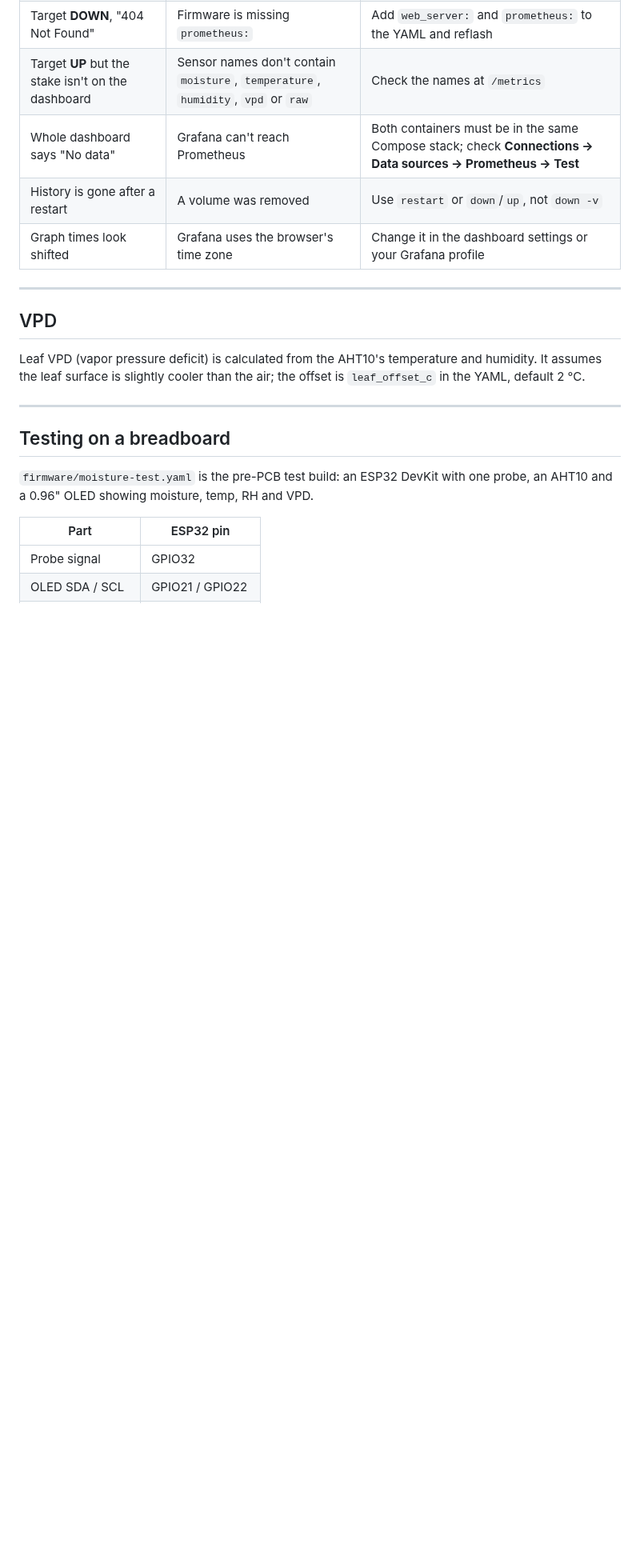
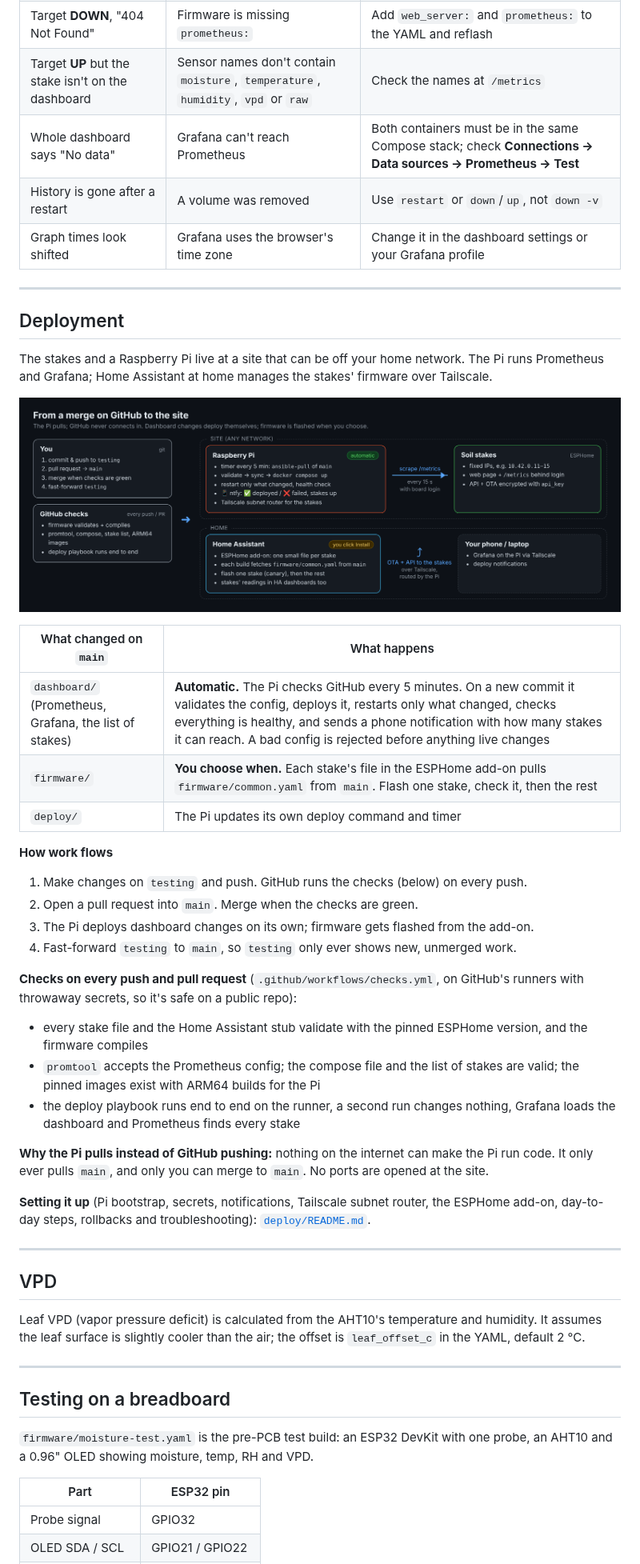
Before and after one commit to gunz0blazin/esp-soil, a Markdown page: README.md, the part around one of its changes. Shown at 80% size. GitHub-like rendering; pictures changed too: docs/images/deploy-flow.png (added); blank space fills up the shorter version.

```diff
--- a/README.md
+++ b/README.md
@@ -409,6 +440,37 @@ Don't run `docker compose down -v` unless you mean it: `-v` deletes both volumes
 | Whole dashboard says "No data" | Grafana can't reach Prometheus | Both containers must be in the same Compose stack; check **Connections → Data sources → Prometheus → Test** |
 | History is gone after a restart | A volume was removed | Use `restart` or `down`/`up`, not `down -v` |
 | Graph times look shifted | Grafana uses the browser's time zone | Change it in the dashboard settings or your Grafana profile |
+
+---
+
+## Deployment
+
+The stakes and a Raspberry Pi live at a site that can be off your home network. The Pi runs Prometheus and Grafana; Home Assistant at home manages the stakes' firmware over Tailscale.
+
+![How a change gets from GitHub to the site](docs/images/deploy-flow.png)
+
+| What changed on `main` | What happens |
+|---|---|
+| `dashboard/` (Prometheus, Grafana, the list of stakes) | **Automatic.** The Pi checks GitHub every 5 minutes. On a new commit it validates the config, deploys it, restarts only what changed, checks everything is healthy, and sends a phone notification with how many stakes it can reach. A bad config is rejected before anything live changes |
+| `firmware/` | **You choose when.** Each stake's file in the ESPHome add-on pulls `firmware/common.yaml` from `main`. Flash one stake, check it, then the rest |
+| `deploy/` | The Pi updates its own deploy command and timer |
+
+**How work flows**
+
+1. Make changes on `testing` and push. GitHub runs the checks (below) on every push.
+2. Open a pull request into `main`. Merge when the checks are green.
+3. The Pi deploys dashboard changes on its own; firmware gets flashed from the add-on.
+4. Fast-forward `testing` to `main`, so `testing` only ever shows new, unmerged work.
+
+**Checks on every push and pull request** (`.github/workflows/checks.yml`, on GitHub's runners with throwaway secrets, so it's safe on a public repo):
+
+- every stake file and the Home Assistant stub validate with the pinned ESPHome version, and the firmware compiles
+- `promtool` accepts the Prometheus config; the compose file and the list of stakes are valid; the pinned images exist with ARM64 builds for the Pi
+- the deploy playbook runs end to end on the runner, a second run changes nothing, Grafana loads the dashboard and Prometheus finds every stake
+
+**Why the Pi pulls instead of GitHub pushing:** nothing on the internet can make the Pi run code. It only ever pulls `main`, and only you can merge to `main`. No ports are opened at the site.
+
+**Setting it up** (Pi bootstrap, secrets, notifications, Tailscale subnet router, the ESPHome add-on, day-to-day steps, rollbacks and troubleshooting): [`deploy/README.md`](deploy/README.md).
 
 ---
 
```
Also changed, not shown: other parts of README.md (+69 -38 lines), dashboard/SETUP.md (+32 -49 lines), deploy/README.md (added, +285 -0 lines), 2 other files.
